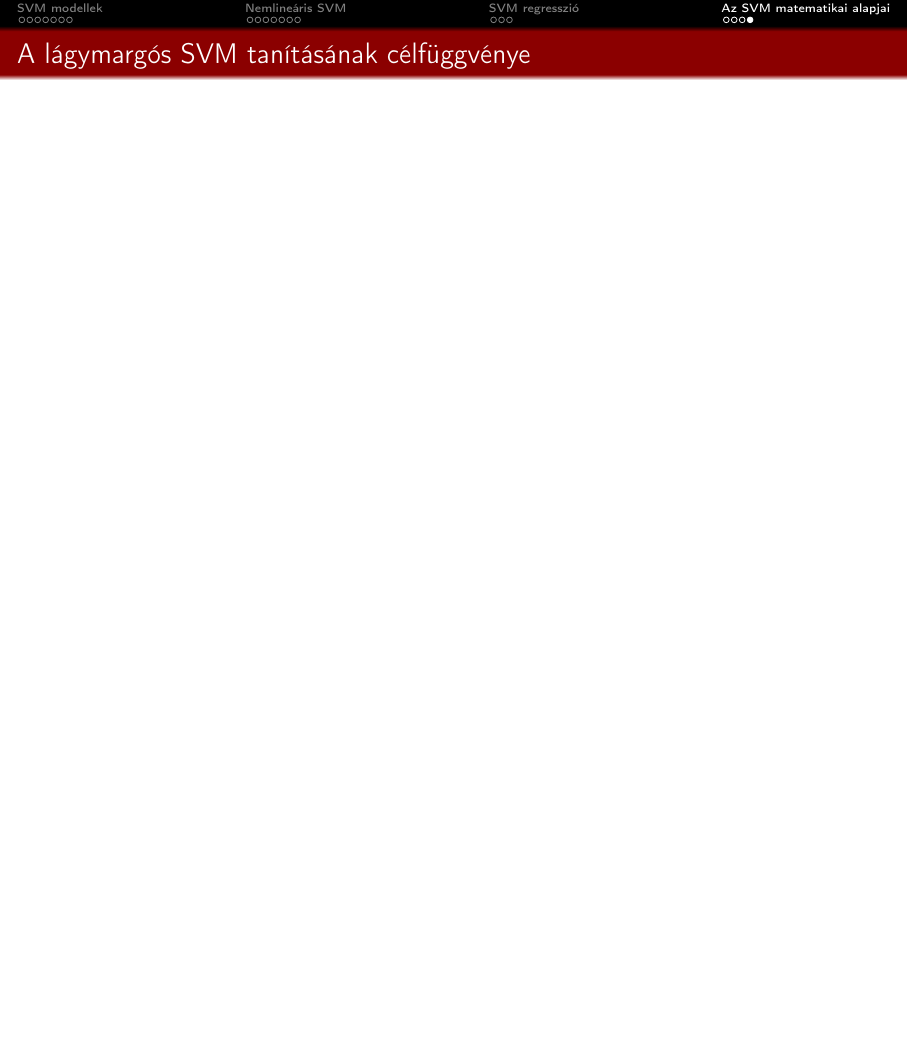
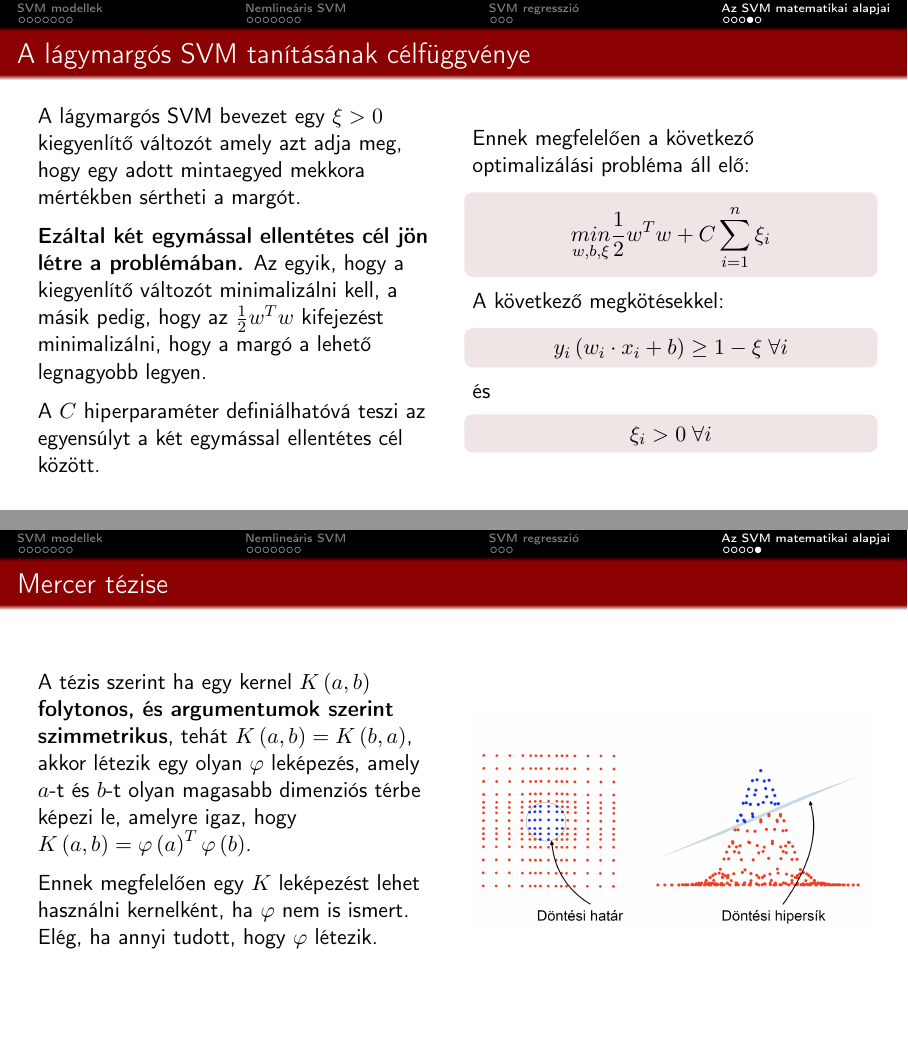
Before and after one commit to basictask/Elemzesmodszertan, LaTeX slides (6_svm/doc/6_svm.tex): page 34 of 34 before the commit and pages 34 and 35 of 35 after it, the two joined at a grey line, the shorter picture padded with empty space. Compiled offline with pdfLaTeX.

Commit message:
finalized workliad for 6/code and 6/doc

```diff
--- a/6_svm/doc/6_svm.tex
+++ b/6_svm/doc/6_svm.tex
@@ -381,10 +381,45 @@ y_i \left( w_i \cdot x_i + b \right) \geq 1 \; \forall i
 \begin{frame}{A lágymargós SVM tanításának célfüggvénye}
 \begin{columns}
 \begin{column}{.5\textwidth}
-
+A lágymargós SVM bevezet egy $\xi > 0$ kiegyenlítő változót amely azt adja meg, hogy egy adott mintaegyed mekkora mértékben sértheti a margót.\par\medskip
+\textbf{Ezáltal két egymással ellentétes cél jön létre a problémában.} Az egyik, hogy a kiegyenlítő változót minimalizálni kell, a másik pedig, hogy az $\frac{1}{2}w^Tw$ kifejezést minimalizálni, hogy a margó a lehető legnagyobb legyen.\par\medskip
+A $C$ hiperparaméter definiálhatóvá teszi az egyensúlyt a két egymással ellentétes cél között.
 \end{column}
 \begin{column}{.5\textwidth}
+Ennek megfelelően a következő optimalizálási probléma áll elő:
+\begin{block}{}
+\[
+\underset{w,b,\xi}{min} \frac{1}{2}w^Tw + C \sum_{i=1}^n \xi_i
+\]
+\end{block}
+A következő megkötésekkel:
+\begin{block}{}
+\vspace{-.2cm}
+\[
+y_i \left( w_i \cdot x_i + b \right) \geq 1 - \xi \; \forall i
+\]
+\end{block}
+és
+\begin{block}{}
+\vspace{-.2cm}
+\[
+\xi_i > 0 \; \forall i
+\]
+\end{block}
+\end{column}
+\end{columns}
+\end{frame}
 
+\begin{frame}{Mercer tézise}
+\begin{columns}
+\begin{column}{.5\textwidth}
+A tézis szerint ha egy kernel $K\left( a,b \right)$ \textbf{folytonos, és argumentumok szerint szimmetrikus}, tehát $K\left( a,b \right) = K\left( b,a \right)$, akkor létezik egy olyan $\varphi$ leképezés, amely $a$-t és $b$-t olyan magasabb dimenziós térbe képezi le,  amelyre igaz, hogy $K\left( a,b \right) = \varphi \left( a \right)^T \varphi \left( b \right)$.\par\medskip
+Ennek megfelelően egy $K$ leképezést lehet használni kernelként, ha $\varphi$ nem is ismert. Elég, ha annyi tudott, hogy $\varphi$ létezik.
+\end{column}
+\begin{column}{.5\textwidth}
+\begin{center}
+\includegraphics[width=7cm, height=7cm, keepaspectratio]{images/svm_30.png}
+\end{center}
 \end{column}
 \end{columns}
 \end{frame}
```
Also changed, not shown: 6_svm/doc/images/svm_29.png (added), 6_svm/doc/images/svm_30.png (added), 6_svm/doc/6_svm.tex (4 more changed lines), 2 other files.
